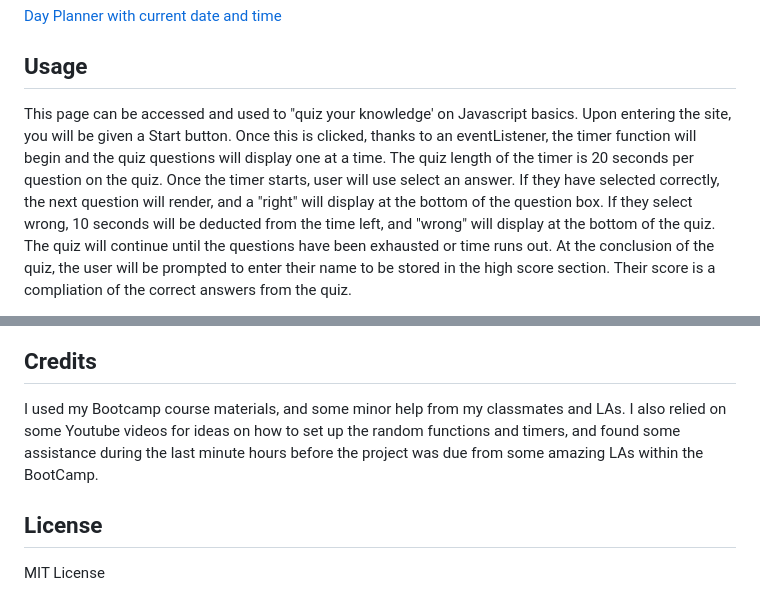
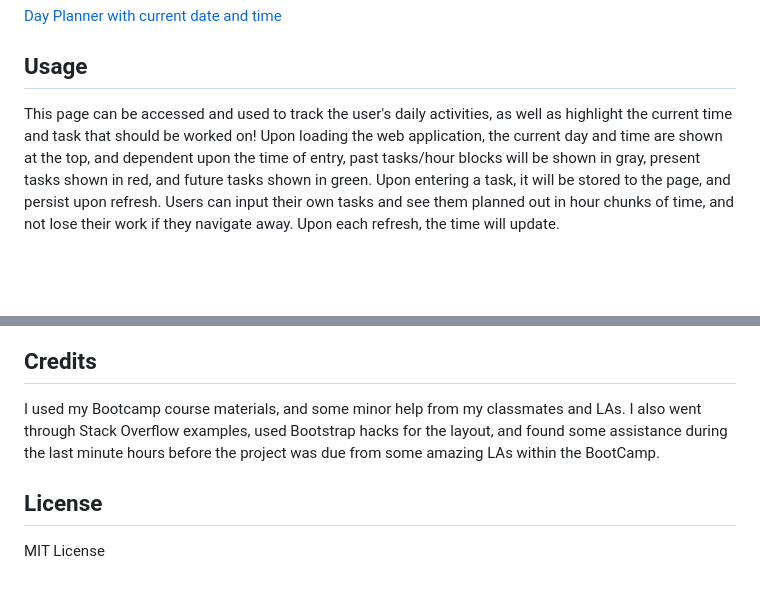
Before and after one commit to deck-jessica/DayPlannerHW5, a Markdown page: README.md, 2 parts joined by grey strips. Rendered like a GitHub page; blank space fills up the shorter version.

Commit message:
finished readme file, updated javascript to log items to local storage

```diff
--- a/README.md
+++ b/README.md
@@ -14,7 +14,7 @@ This project can be viewed and used using any web browser from the link provided
 
 ## Usage
 
-This page can be accessed and used to "quiz your knowledge' on Javascript basics. Upon entering the site, you will be given a Start button. Once this is clicked, thanks to an eventListener, the timer function will begin and the quiz questions will display one at a time. The quiz length of the timer is 20 seconds per question on the quiz. Once the timer starts, user will use select an answer. If they have selected correctly, the next question will render, and a "right" will display at the bottom of the question box. If they select wrong, 10 seconds will be deducted from the time left, and "wrong" will display at the bottom of the quiz. The quiz will continue until the questions have been exhausted or time runs out. At the conclusion of the quiz, the user will be prompted to enter their name to be stored in the high score section. Their score is a compliation of the correct answers from the quiz.
+This page can be accessed and used to track the user's daily activities, as well as highlight the current time and task that should be worked on! Upon loading the web application, the current day and time are shown at the top, and dependent upon the time of entry, past tasks/hour blocks will be shown in gray, present tasks shown in red, and future tasks shown in green. Upon entering a task, it will be stored to the page, and persist upon refresh. Users can input their own tasks and see them planned out in hour chunks of time, and not lose their work if they navigate away. Upon each refresh, the time will update.
 
 
 
@@ -24,7 +23,7 @@ This page can be accessed and used to "quiz your knowledge' on Javascript basics
 
 ## Credits
 
-I used my Bootcamp course materials, and some minor help from my classmates and LAs. I also relied on some Youtube videos for ideas on how to set up the random functions and timers, and found some assistance during the last minute hours before the project was due from some amazing LAs within the BootCamp.
+I used my Bootcamp course materials, and some minor help from my classmates and LAs. I also went through Stack Overflow examples, used Bootstrap hacks for the layout, and found some assistance during the last minute hours before the project was due from some amazing LAs within the BootCamp.
 
 
 
```
Also changed, not shown: other parts of README.md (+2 -3 lines), dayplanner.JPG (added), 1 other file.
